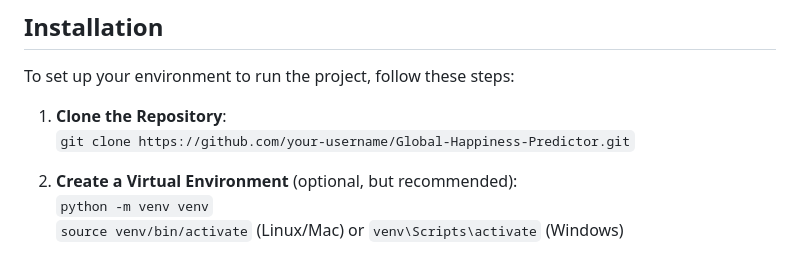
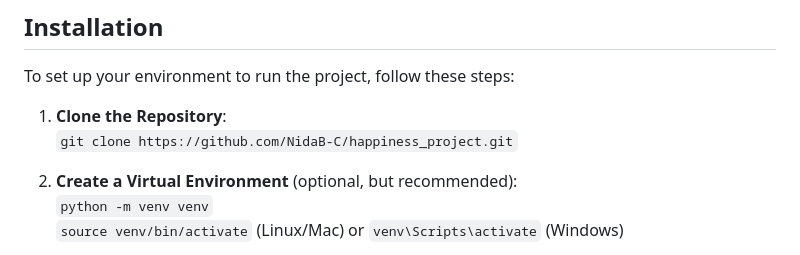
Before and after one commit to NidaB-C/happiness_project, a Markdown page: README.md, the part around one of its changes. Drawn GitHub-style.

```diff
--- a/README.md
+++ b/README.md
@@ -48,7 +48,7 @@ The project relies on several Python libraries, including but not limited to:
 To set up your environment to run the project, follow these steps:
 
 1. **Clone the Repository**:
-   `git clone https://github.com/your-username/Global-Happiness-Predictor.git`
+   `git clone https://github.com/NidaB-C/happiness_project.git`
 
 2. **Create a Virtual Environment** (optional, but recommended):
    `python -m venv venv`
```
Also changed, not shown: other parts of README.md (+1 -1 lines).
